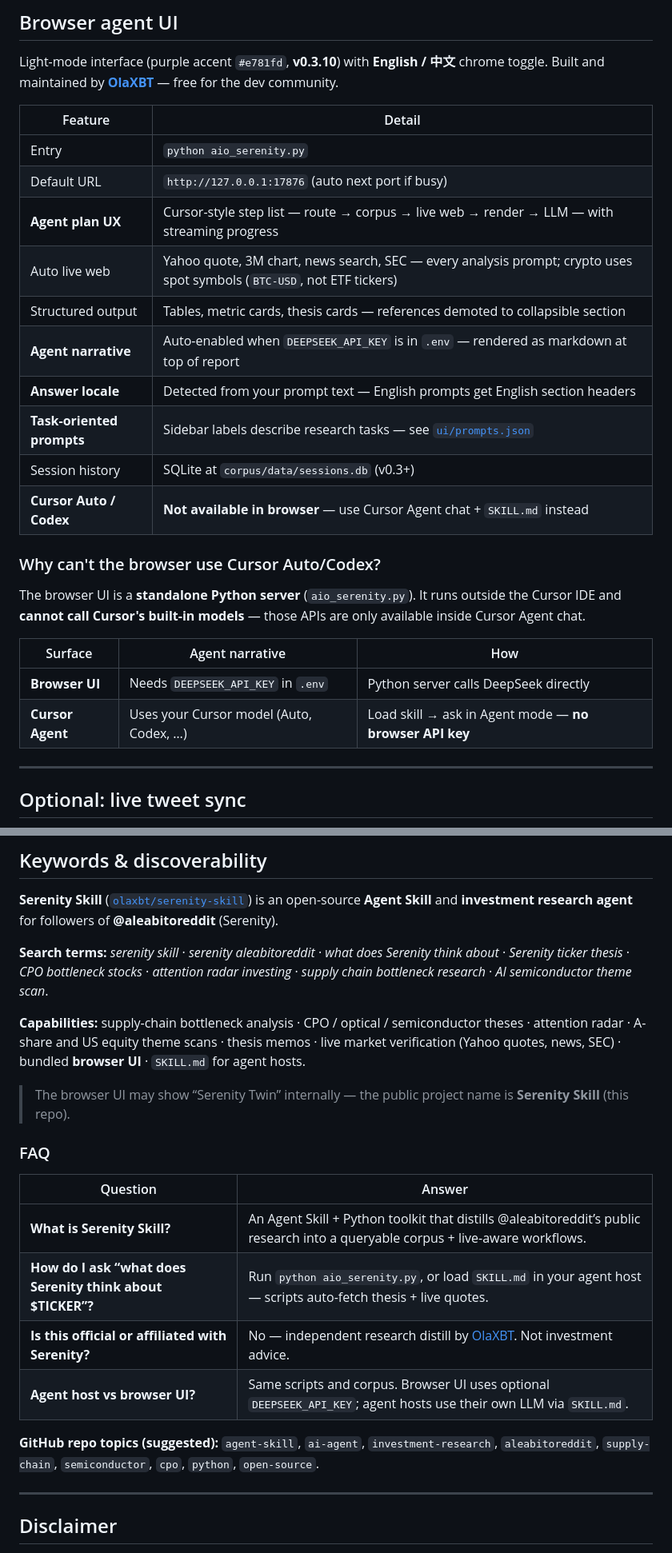
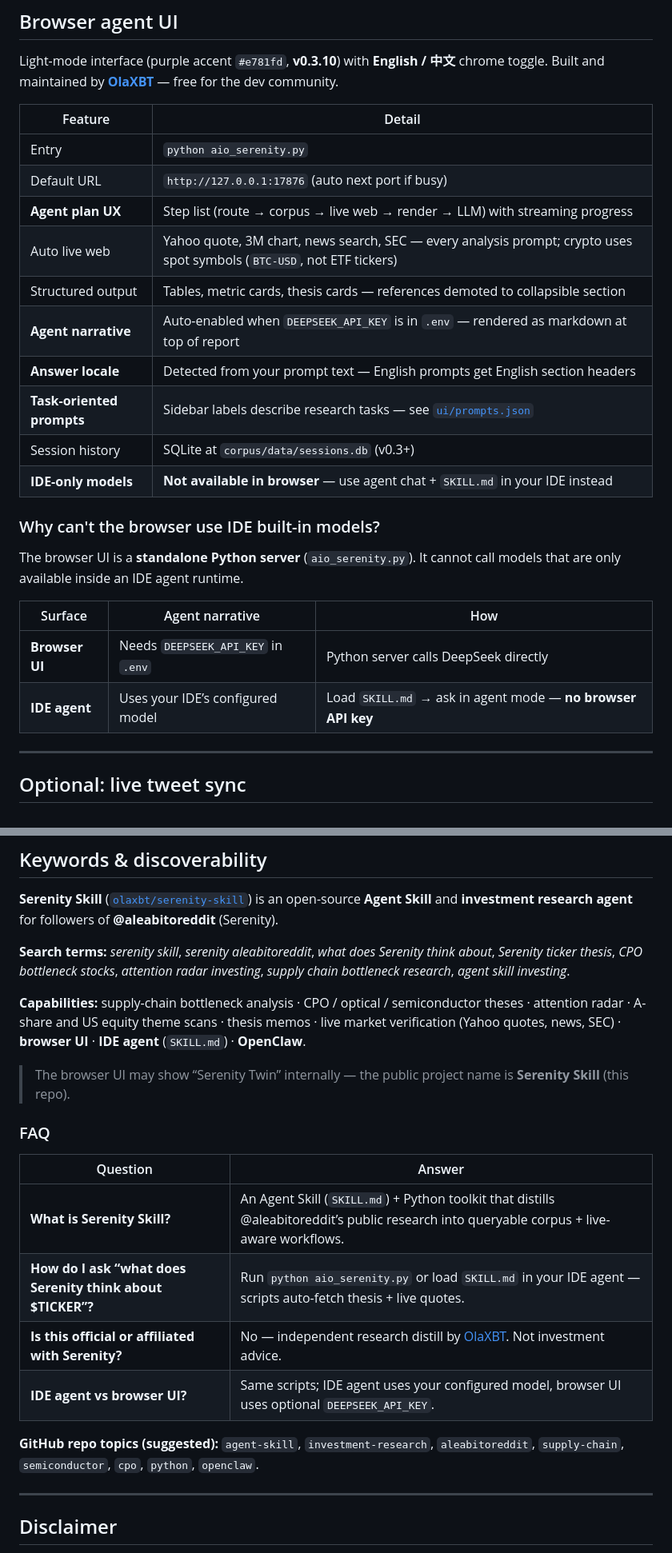
Before and after one commit to olaxbt/serenity-skill, a Markdown page: README.md, 2 parts joined by grey strips. Shown at 80% size. GitHub-like rendering.

```diff
--- a/README.md
+++ b/README.md
@@ -248,23 +246,23 @@ Light-mode interface (purple accent `#e781fd`, **v0.3.10**) with **English / 中
 |---------|--------|
 | Entry | `python aio_serenity.py` |
 | Default URL | `http://127.0.0.1:17876` (auto next port if busy) |
-| **Agent plan UX** | Cursor-style step list — route → corpus → live web → render → LLM — with streaming progress |
+| **Agent plan UX** | Step list (route → corpus → live web → render → LLM) with streaming progress |
 | Auto live web | Yahoo quote, 3M chart, news search, SEC — every analysis prompt; crypto uses spot symbols (`BTC-USD`, not ETF tickers) |
 | Structured output | Tables, metric cards, thesis cards — references demoted to collapsible section |
 | **Agent narrative** | Auto-enabled when `DEEPSEEK_API_KEY` is in `.env` — rendered as markdown at top of report |
 | **Answer locale** | Detected from your prompt text — English prompts get English section headers |
 | **Task-oriented prompts** | Sidebar labels describe research tasks — see [`ui/prompts.json`](ui/prompts.json) |
 | Session history | SQLite at `corpus/data/sessions.db` (v0.3+) |
-| **Cursor Auto / Codex** | **Not available in browser** — use Cursor Agent chat + `SKILL.md` instead |
+| **IDE-only models** | **Not available in browser** — use agent chat + `SKILL.md` in your IDE instead |
 
-### Why can't the browser use Cursor Auto/Codex?
+### Why can't the browser use IDE built-in models?
 
-The browser UI is a **standalone Python server** (`aio_serenity.py`). It runs outside the Cursor IDE and **cannot call Cursor's built-in models** — those APIs are only available inside Cursor Agent chat.
+The browser UI is a **standalone Python server** (`aio_serenity.py`). It cannot call models that are only available inside an IDE agent runtime.
 
 | Surface | Agent narrative | How |
 |---------|----------------|-----|
 | **Browser UI** | Needs `DEEPSEEK_API_KEY` in `.env` | Python server calls DeepSeek directly |
-| **Cursor Agent** | Uses your Cursor model (Auto, Codex, …) | Load skill → ask in Agent mode — **no browser API key** |
+| **IDE agent** | Uses your IDE’s configured model | Load `SKILL.md` → ask in agent mode — **no browser API key** |
 
 ---
 
@@ -346,9 +344,9 @@ Unified from three open-source Serenity skill projects:
 
 **Serenity Skill** ([`olaxbt/serenity-skill`](https://github.com/olaxbt/serenity-skill)) is an open-source **Agent Skill** and **investment research agent** for followers of **@aleabitoreddit** (Serenity).
 
-**Search terms:** *serenity skill* · *serenity aleabitoreddit* · *what does Serenity think about* · *Serenity ticker thesis* · *CPO bottleneck stocks* · *attention radar investing* · *supply chain bottleneck research* · *AI semiconductor theme scan*.
+**Search terms:** *serenity skill*, *serenity aleabitoreddit*, *what does Serenity think about*, *Serenity ticker thesis*, *CPO bottleneck stocks*, *attention radar investing*, *supply chain bottleneck research*, *agent skill investing*.
 
-**Capabilities:** supply-chain bottleneck analysis · CPO / optical / semiconductor theses · attention radar · A-share and US equity theme scans · thesis memos · live market verification (Yahoo quotes, news, SEC) · bundled **browser UI** · `SKILL.md` for agent hosts.
+**Capabilities:** supply-chain bottleneck analysis · CPO / optical / semiconductor theses · attention radar · A-share and US equity theme scans · thesis memos · live market verification (Yahoo quotes, news, SEC) · **browser UI** · **IDE agent** (`SKILL.md`) · **OpenClaw**.
 
 > The browser UI may show “Serenity Twin” internally — the public project name is **Serenity Skill** (this repo).
 
@@ -356,12 +354,12 @@ Unified from three open-source Serenity skill projects:
 
 | Question | Answer |
 |----------|--------|
-| **What is Serenity Skill?** | An Agent Skill + Python toolkit that distills @aleabitoreddit’s public research into a queryable corpus + live-aware workflows. |
-| **How do I ask “what does Serenity think about $TICKER”?** | Run `python aio_serenity.py`, or load `SKILL.md` in your agent host — scripts auto-fetch thesis + live quotes. |
+| **What is Serenity Skill?** | An Agent Skill (`SKILL.md`) + Python toolkit that distills @aleabitoreddit’s public research into queryable corpus + live-aware workflows. |
+| **How do I ask “what does Serenity think about $TICKER”?** | Run `python aio_serenity.py` or load `SKILL.md` in your IDE agent — scripts auto-fetch thesis + live quotes. |
 | **Is this official or affiliated with Serenity?** | No — independent research distill by [OlaXBT](https://www.olaxbt.xyz). Not investment advice. |
-| **Agent host vs browser UI?** | Same scripts and corpus. Browser UI uses optional `DEEPSEEK_API_KEY`; agent hosts use their own LLM via `SKILL.md`. |
+| **IDE agent vs browser UI?** | Same scripts; IDE agent uses your configured model, browser UI uses optional `DEEPSEEK_API_KEY`. |
 
-**GitHub repo topics (suggested):** `agent-skill`, `ai-agent`, `investment-research`, `aleabitoreddit`, `supply-chain`, `semiconductor`, `cpo`, `python`, `open-source`.
+**GitHub repo topics (suggested):** `agent-skill`, `investment-research`, `aleabitoreddit`, `supply-chain`, `semiconductor`, `cpo`, `python`, `openclaw`.
 
 ---
 
```
Also changed, not shown: other parts of README.md (+13 -15 lines), README.zh-CN.md (+17 -6 lines).
